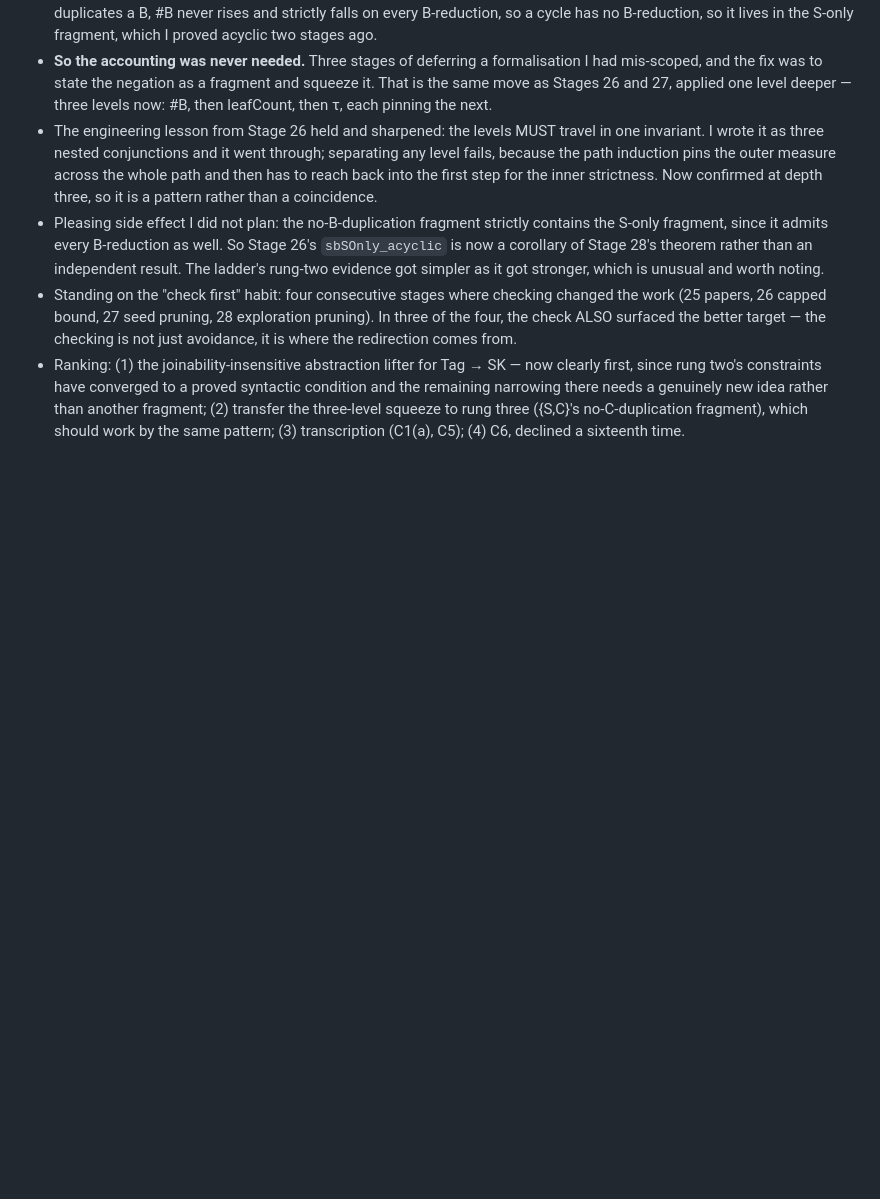
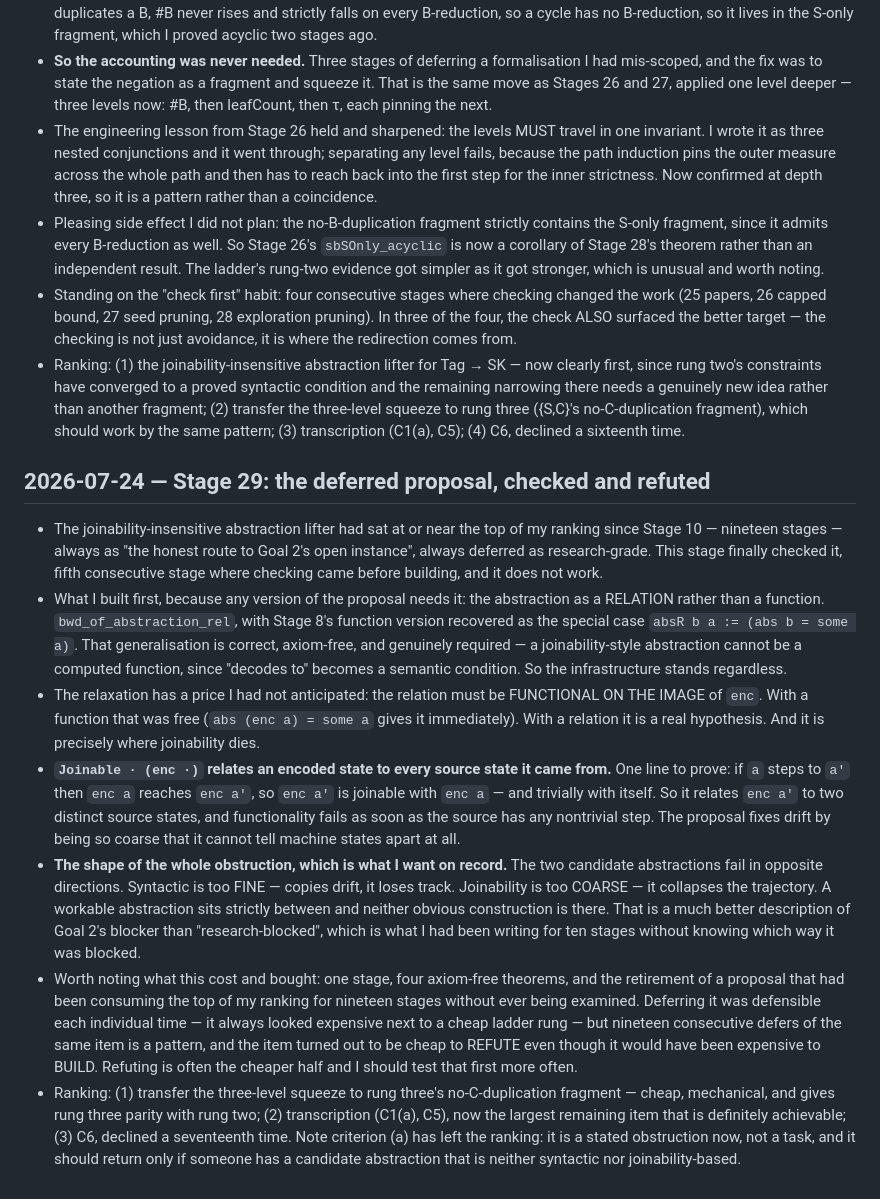
Before and after one commit to ndouglas/CombinatorCalculusPlayground, a Markdown page: LAB_NOTEBOOK.md, the part around the change. Rendered like a GitHub page; blank space fills up the shorter version.

```diff
--- a/LAB_NOTEBOOK.md
+++ b/LAB_NOTEBOOK.md
@@ -2068,3 +2068,45 @@ what automation could and couldn't do. This file is a first-class deliverable
   (2) transfer the three-level squeeze to rung three ({S,C}'s no-C-duplication fragment),
   which should work by the same pattern; (3) transcription (C1(a), C5); (4) C6, declined a
   sixteenth time.
+
+## 2026-07-24 — Stage 29: the deferred proposal, checked and refuted
+
+- The joinability-insensitive abstraction lifter had sat at or near the top of my ranking
+  since Stage 10 — nineteen stages — always as "the honest route to Goal 2's open
+  instance", always deferred as research-grade. This stage finally checked it, fifth
+  consecutive stage where checking came before building, and it does not work.
+- What I built first, because any version of the proposal needs it: the abstraction as a
+  RELATION rather than a function. `bwd_of_abstraction_rel`, with Stage 8's function
+  version recovered as the special case `absR b a := (abs b = some a)`. That
+  generalisation is correct, axiom-free, and genuinely required — a joinability-style
+  abstraction cannot be a computed function, since "decodes to" becomes a semantic
+  condition. So the infrastructure stands regardless.
+- The relaxation has a price I had not anticipated: the relation must be FUNCTIONAL ON
+  THE IMAGE of `enc`. With a function that was free (`abs (enc a) = some a` gives it
+  immediately). With a relation it is a real hypothesis. And it is precisely where
+  joinability dies.
+- **`Joinable · (enc ·)` relates an encoded state to every source state it came from.**
+  One line to prove: if `a` steps to `a'` then `enc a` reaches `enc a'`, so `enc a'` is
+  joinable with `enc a` — and trivially with itself. So it relates `enc a'` to two
+  distinct source states, and functionality fails as soon as the source has any
+  nontrivial step. The proposal fixes drift by being so coarse that it cannot tell
+  machine states apart at all.
+- **The shape of the whole obstruction, which is what I want on record.** The two
+  candidate abstractions fail in opposite directions. Syntactic is too FINE — copies
+  drift, it loses track. Joinability is too COARSE — it collapses the trajectory. A
+  workable abstraction sits strictly between and neither obvious construction is there.
+  That is a much better description of Goal 2's blocker than "research-blocked", which is
+  what I had been writing for ten stages without knowing which way it was blocked.
+- Worth noting what this cost and bought: one stage, four axiom-free theorems, and the
+  retirement of a proposal that had been consuming the top of my ranking for nineteen
+  stages without ever being examined. Deferring it was defensible each individual time —
+  it always looked expensive next to a cheap ladder rung — but nineteen consecutive
+  defers of the same item is a pattern, and the item turned out to be cheap to REFUTE
+  even though it would have been expensive to BUILD. Refuting is often the cheaper half
+  and I should test that first more often.
+- Ranking: (1) transfer the three-level squeeze to rung three's no-C-duplication
+  fragment — cheap, mechanical, and gives rung three parity with rung two;
+  (2) transcription (C1(a), C5), now the largest remaining item that is definitely
+  achievable; (3) C6, declined a seventeenth time. Note criterion (a) has left the
+  ranking: it is a stated obstruction now, not a task, and it should return only if
+  someone has a candidate abstraction that is neither syntactic nor joinability-based.
```
Also changed, not shown: CONJECTURES.md (+31 -0 lines), STATUS.md (+13 -2 lines).
